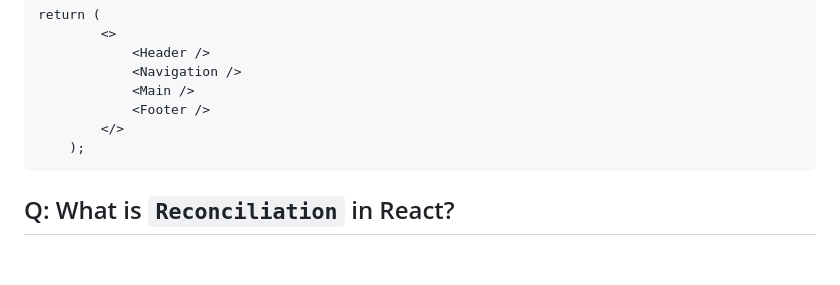
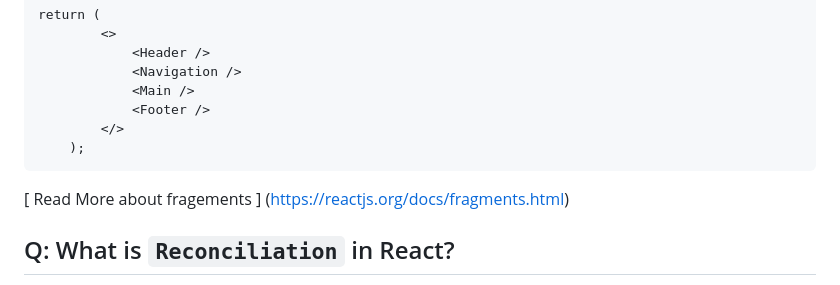
Before and after one commit to sansairama/react_course, a Markdown page: README.md, the part around the change. GitHub-like rendering; blank space fills up the shorter version.

````diff
--- a/README.md
+++ b/README.md
@@ -67,7 +67,7 @@ return (
         </>
     );
 ```
-
+[ Read More about fragements ] (https://reactjs.org/docs/fragments.html)
 
 ## Q: What is `Reconciliation` in React?
 A: `Reconciliation` is the process through which React updates the Browser DOM and makes React work faster. React use a `diffing algorithm` so that component updates are predictable and faster. React would first calculate the difference between the real DOM and the copy of DOM (Virtual DOM) when there's an update of components.
````
